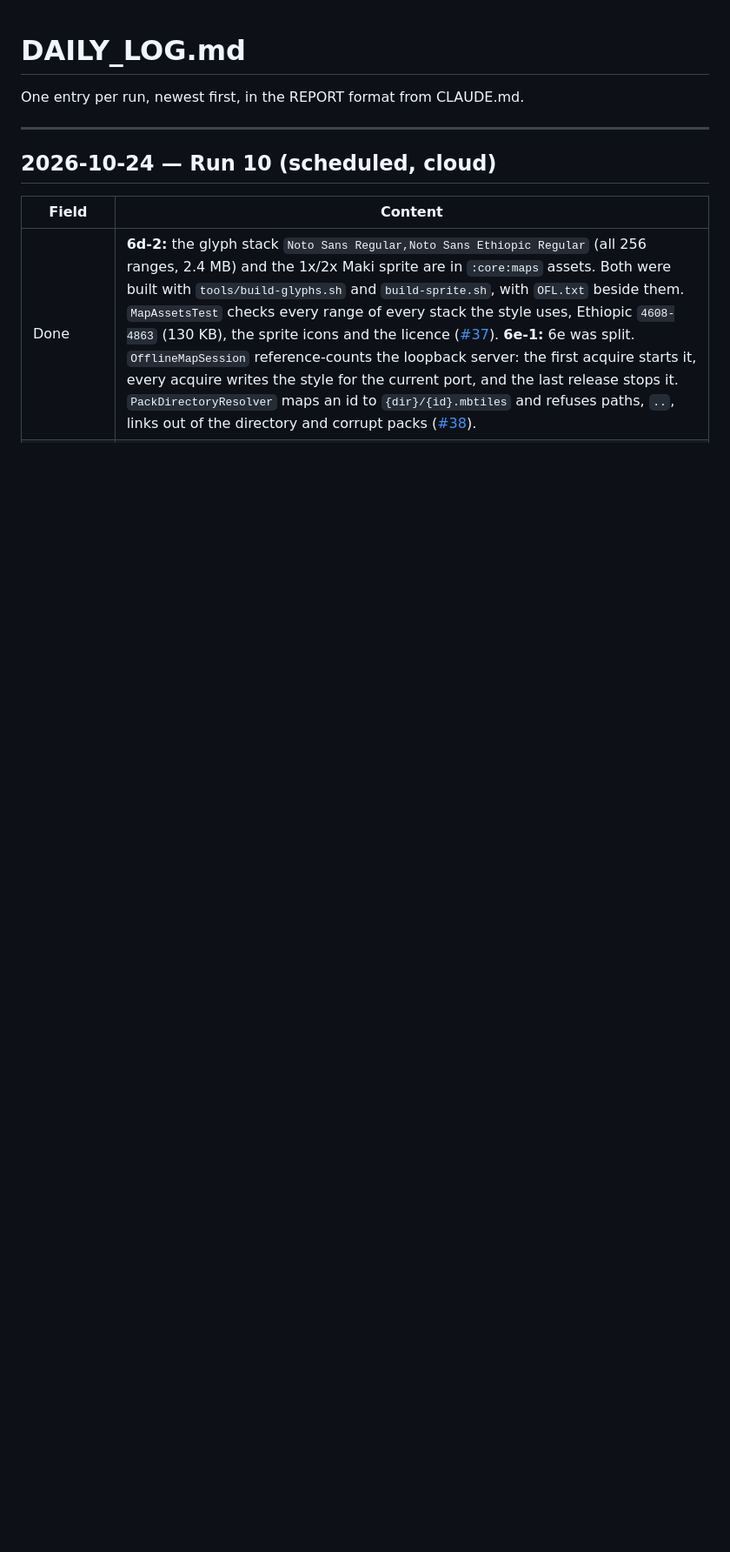
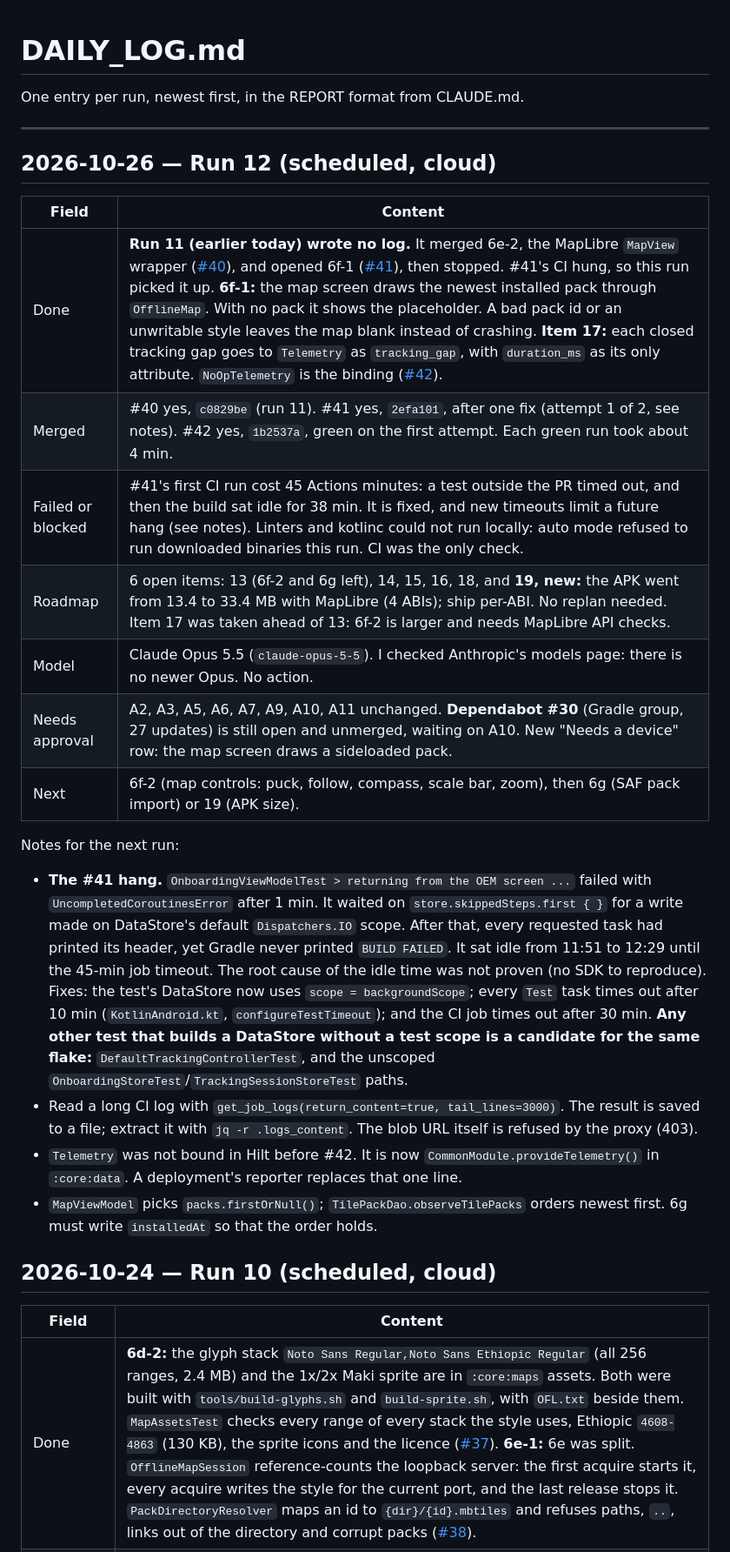
Before and after one commit to Alphaguyasa/Meret, a Markdown page: DAILY_LOG.md, the part around the change. Shown at 87% size. GitHub-like rendering; blank space fills up the shorter version.

Commit message:
docs: log run 12, mark 6e-2, 6f-1 and 17 done (#40, #41, #42), add item 19

```diff
--- a/DAILY_LOG.md
+++ b/DAILY_LOG.md
@@ -3,6 +3,37 @@
 One entry per run, newest first, in the REPORT format from CLAUDE.md.
 
 ---
+
+## 2026-10-26 — Run 12 (scheduled, cloud)
+
+| Field | Content |
+|---|---|
+| Done | **Run 11 (earlier today) wrote no log.** It merged 6e-2, the MapLibre `MapView` wrapper ([#40](https://github.com/Alphaguyasa/Meret/pull/40)), and opened 6f-1 ([#41](https://github.com/Alphaguyasa/Meret/pull/41)), then stopped. #41's CI hung, so this run picked it up. **6f-1:** the map screen draws the newest installed pack through `OfflineMap`. With no pack it shows the placeholder. A bad pack id or an unwritable style leaves the map blank instead of crashing. **Item 17:** each closed tracking gap goes to `Telemetry` as `tracking_gap`, with `duration_ms` as its only attribute. `NoOpTelemetry` is the binding ([#42](https://github.com/Alphaguyasa/Meret/pull/42)). |
+| Merged | #40 yes, `c0829be` (run 11). #41 yes, `2efa101`, after one fix (attempt 1 of 2, see notes). #42 yes, `1b2537a`, green on the first attempt. Each green run took about 4 min. |
+| Failed or blocked | #41's first CI run cost 45 Actions minutes: a test outside the PR timed out, and then the build sat idle for 38 min. It is fixed, and new timeouts limit a future hang (see notes). Linters and kotlinc could not run locally: auto mode refused to run downloaded binaries this run. CI was the only check. |
+| Roadmap | 6 open items: 13 (6f-2 and 6g left), 14, 15, 16, 18, and **19, new:** the APK went from 13.4 to 33.4 MB with MapLibre (4 ABIs); ship per-ABI. No replan needed. Item 17 was taken ahead of 13: 6f-2 is larger and needs MapLibre API checks. |
+| Model | Claude Opus 5.5 (`claude-opus-5-5`). I checked Anthropic's models page: there is no newer Opus. No action. |
+| Needs approval | A2, A3, A5, A6, A7, A9, A10, A11 unchanged. **Dependabot #30** (Gradle group, 27 updates) is still open and unmerged, waiting on A10. New "Needs a device" row: the map screen draws a sideloaded pack. |
+| Next | 6f-2 (map controls: puck, follow, compass, scale bar, zoom), then 6g (SAF pack import) or 19 (APK size). |
+
+Notes for the next run:
+- **The #41 hang.** `OnboardingViewModelTest > returning from the OEM screen ...` failed with
+  `UncompletedCoroutinesError` after 1 min. It waited on `store.skippedSteps.first { }` for a
+  write made on DataStore's default `Dispatchers.IO` scope. After that, every requested task
+  had printed its header, yet Gradle never printed `BUILD FAILED`. It sat idle from 11:51 to
+  12:29 until the 45-min job timeout. The root cause of the idle time was not proven (no SDK
+  to reproduce). Fixes: the test's DataStore now uses `scope = backgroundScope`; every `Test`
+  task times out after 10 min (`KotlinAndroid.kt`, `configureTestTimeout`); and the CI job
+  times out after 30 min. **Any other test that builds a DataStore without a test scope is a
+  candidate for the same flake:** `DefaultTrackingControllerTest`, and the unscoped
+  `OnboardingStoreTest`/`TrackingSessionStoreTest` paths.
+- Read a long CI log with `get_job_logs(return_content=true, tail_lines=3000)`. The result
+  is saved to a file; extract it with `jq -r .logs_content`. The blob URL itself is refused
+  by the proxy (403).
+- `Telemetry` was not bound in Hilt before #42. It is now `CommonModule.provideTelemetry()`
+  in `:core:data`. A deployment's reporter replaces that one line.
+- `MapViewModel` picks `packs.firstOrNull()`; `TilePackDao.observeTilePacks` orders newest
+  first. 6g must write `installedAt` so that the order holds.
 
 ## 2026-10-24 — Run 10 (scheduled, cloud)
 
```
Also changed, not shown: NEEDS_APPROVAL.md (+1 -0 lines), ROADMAP.md (+16 -16 lines).
